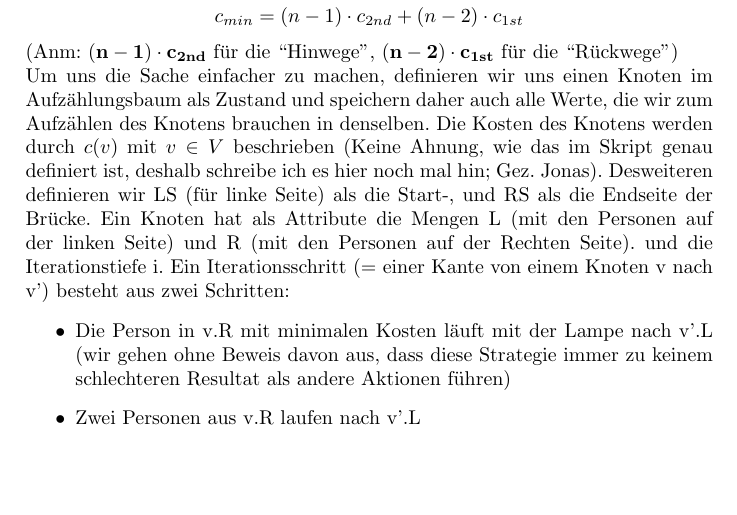
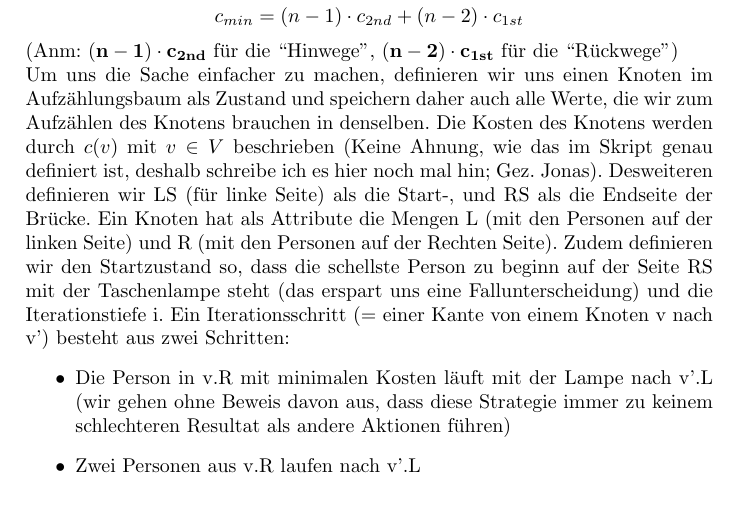
Before and after one commit to jonasweinz/fancyAlgoStuff, a LaTeX document (klausurvorbereitung/klausuraufgaben_loesungen_kap01.tex): part of page 6 of 8, cut so that both start at the same text, the shorter picture padded with empty space. Compiled offline with pdfLaTeX.

Commit message:
korrektur Aufgabe 07.08

```diff
--- a/klausurvorbereitung/klausuraufgaben_loesungen_kap01.tex
+++ b/klausurvorbereitung/klausuraufgaben_loesungen_kap01.tex
@@ -366,6 +366,9 @@ if __name__ == "__main__":
     und RS als die Endseite der Br\"ucke.
     Ein Knoten hat als Attribute die Mengen L (mit den Personen auf der
     linken Seite) und R (mit den Personen auf der Rechten Seite).
+    Zudem definieren wir den Startzustand so, dass die schellste Person
+    zu beginn auf der Seite RS mit der Taschenlampe steht (das erspart
+    uns eine Fallunterscheidung)
     und die Iterationstiefe i. Ein Iterationsschritt (= einer Kante von einem
     Knoten v nach v') besteht aus zwei Schritten:
     \begin{itemize}
```
